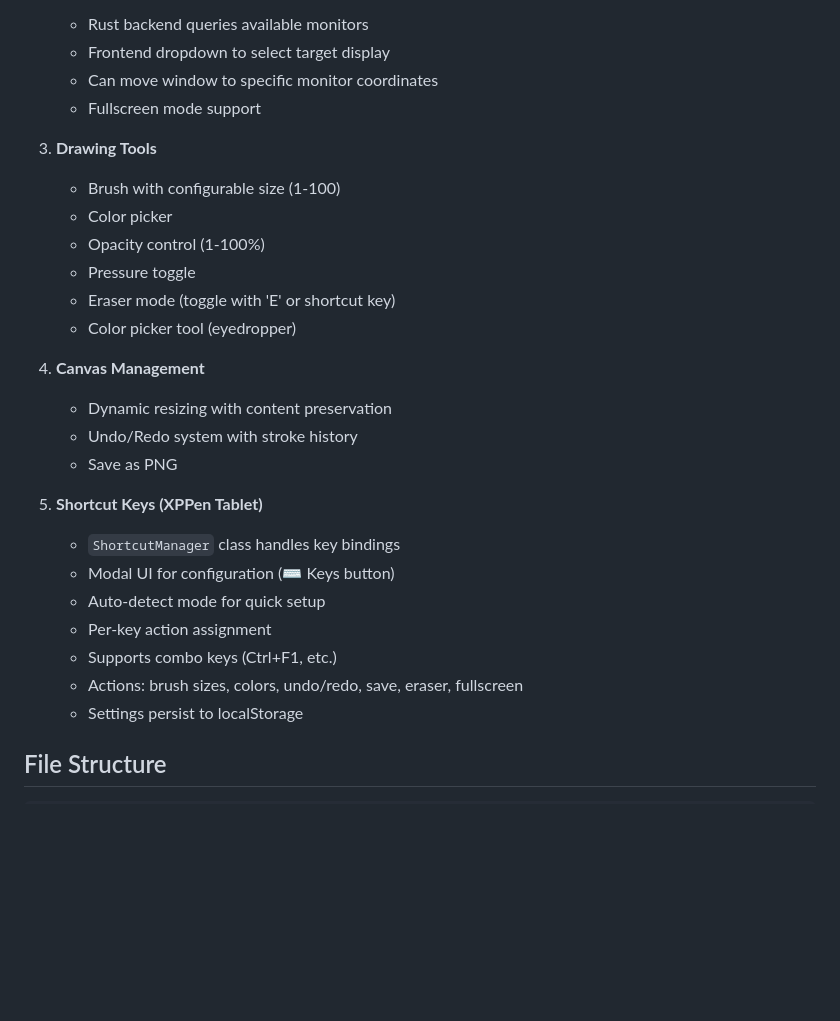
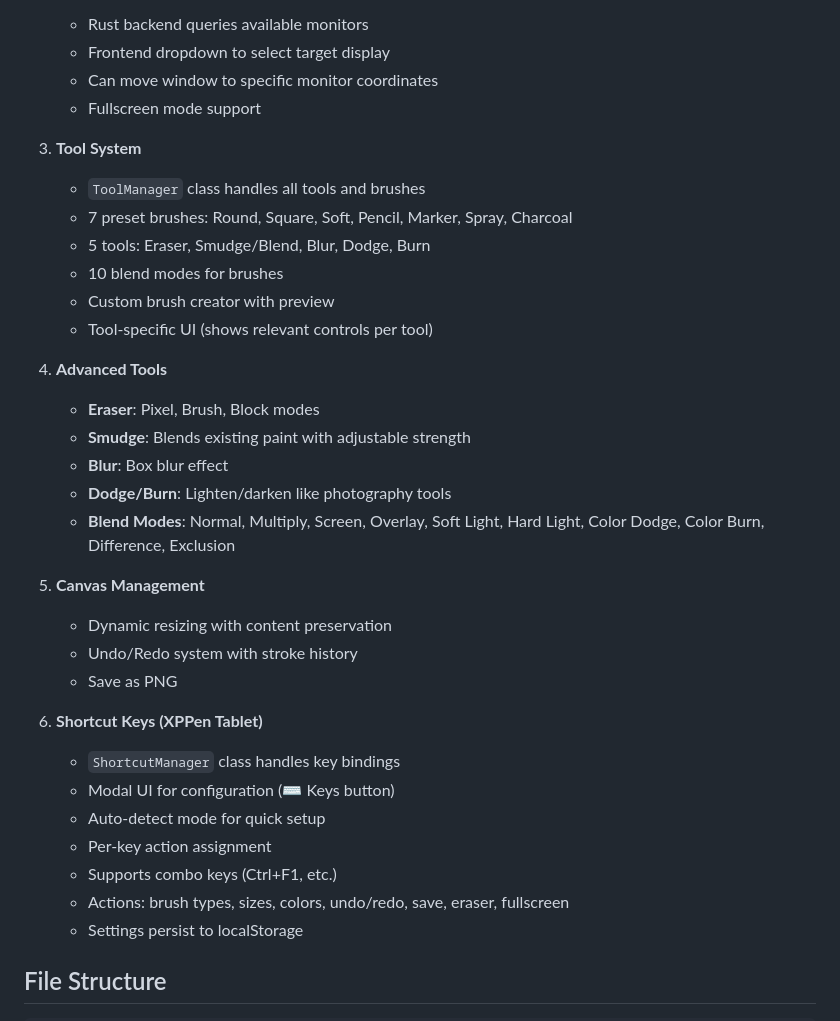
Before and after one commit to cms000123456/penpal, a Markdown page: AGENTS.md, the part around the change. Rendered like a GitHub page; blank space fills up the shorter version.

Commit message:
Update AGENTS.md with tool system documentation

```diff
--- a/AGENTS.md
+++ b/AGENTS.md
@@ -24,26 +24,33 @@ Built with Tauri (Rust + Web technologies).
    - Can move window to specific monitor coordinates
    - Fullscreen mode support
 
-3. **Drawing Tools**
-   - Brush with configurable size (1-100)
-   - Color picker
-   - Opacity control (1-100%)
-   - Pressure toggle
-   - Eraser mode (toggle with 'E' or shortcut key)
-   - Color picker tool (eyedropper)
+3. **Tool System**
+   - `ToolManager` class handles all tools and brushes
+   - 7 preset brushes: Round, Square, Soft, Pencil, Marker, Spray, Charcoal
+   - 5 tools: Eraser, Smudge/Blend, Blur, Dodge, Burn
+   - 10 blend modes for brushes
+   - Custom brush creator with preview
+   - Tool-specific UI (shows relevant controls per tool)
 
-4. **Canvas Management**
+4. **Advanced Tools**
+   - **Eraser**: Pixel, Brush, Block modes
+   - **Smudge**: Blends existing paint with adjustable strength
+   - **Blur**: Box blur effect
+   - **Dodge/Burn**: Lighten/darken like photography tools
+   - **Blend Modes**: Normal, Multiply, Screen, Overlay, Soft Light, Hard Light, Color Dodge, Color Burn, Difference, Exclusion
+
+5. **Canvas Management**
    - Dynamic resizing with content preservation
    - Undo/Redo system with stroke history
    - Save as PNG
 
-5. **Shortcut Keys (XPPen Tablet)**
+6. **Shortcut Keys (XPPen Tablet)**
    - `ShortcutManager` class handles key bindings
    - Modal UI for configuration (⌨️ Keys button)
    - Auto-detect mode for quick setup
    - Per-key action assignment
    - Supports combo keys (Ctrl+F1, etc.)
-   - Actions: brush sizes, colors, undo/redo, save, eraser, fullscreen
+   - Actions: brush types, sizes, colors, undo/redo, save, eraser, fullscreen
    - Settings persist to localStorage
 
 ## File Structure
```
